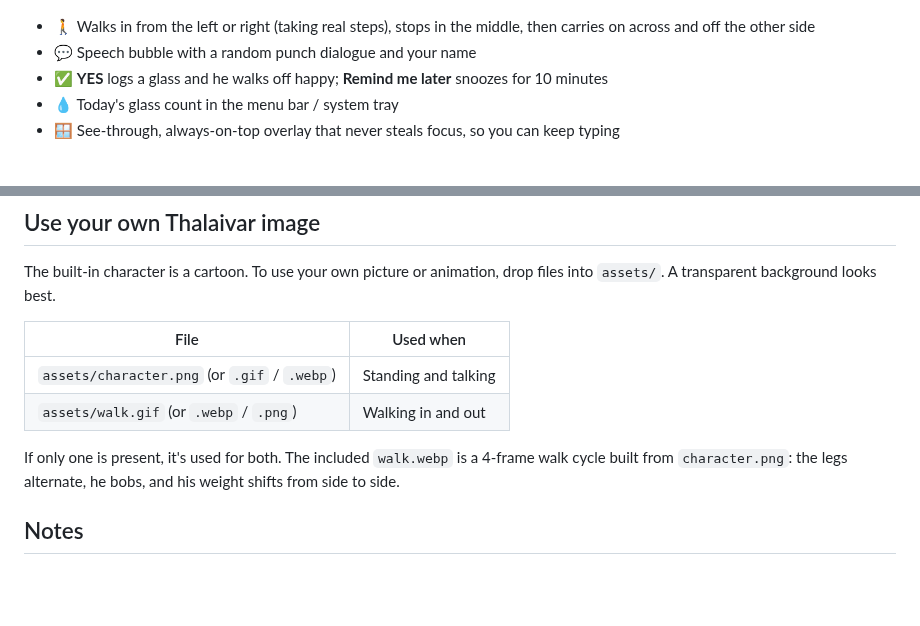
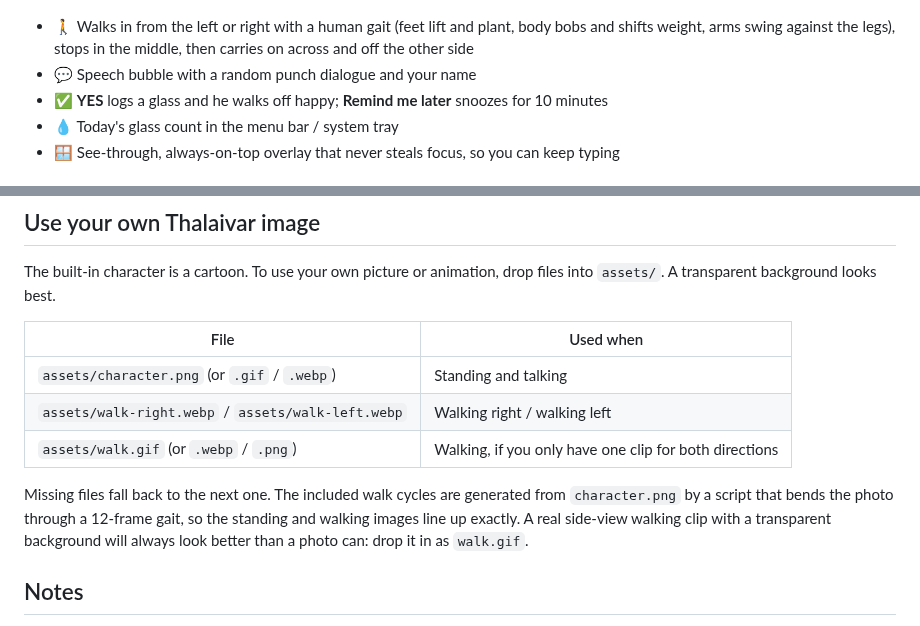
Before and after one commit to tonywilliams95/Thalaivar, a Markdown page: README.md, 2 parts joined by grey strips. Drawn GitHub-style; blank space fills up the shorter version.

```diff
--- a/README.md
+++ b/README.md
@@ -8,7 +8,7 @@ Thalaivar walks onto your screen, right over VS Code, and tells you to drink wat
 
 ![Thalaivar reminder](assets/preview.png)
 
-- 🚶 Walks in from the left or right (taking real steps), stops in the middle, then carries on across and off the other side
+- 🚶 Walks in from the left or right with a human gait (feet lift and plant, body bobs and shifts weight, arms swing against the legs), stops in the middle, then carries on across and off the other side
 - 💬 Speech bubble with a random punch dialogue and your name
 - ✅ **YES** logs a glass and he walks off happy; **Remind me later** snoozes for 10 minutes
 - 💧 Today's glass count in the menu bar / system tray
@@ -54,9 +54,10 @@ The built-in character is a cartoon. To use your own picture or animation, drop
 | File | Used when |
 | --- | --- |
 | `assets/character.png` (or `.gif` / `.webp`) | Standing and talking |
-| `assets/walk.gif` (or `.webp` / `.png`) | Walking in and out |
+| `assets/walk-right.webp` / `assets/walk-left.webp` | Walking right / walking left |
+| `assets/walk.gif` (or `.webp` / `.png`) | Walking, if you only have one clip for both directions |
 
-If only one is present, it's used for both. The included `walk.webp` is a 4-frame walk cycle built from `character.png`: the legs alternate, he bobs, and his weight shifts from side to side.
+Missing files fall back to the next one. The included walk cycles are generated from `character.png` by a script that bends the photo through a 12-frame gait, so the standing and walking images line up exactly. A real side-view walking clip with a transparent background will always look better than a photo can: drop it in as `walk.gif`.
 
 ## Notes
 
```
Also changed, not shown: assets/character.png, 5 other files.
